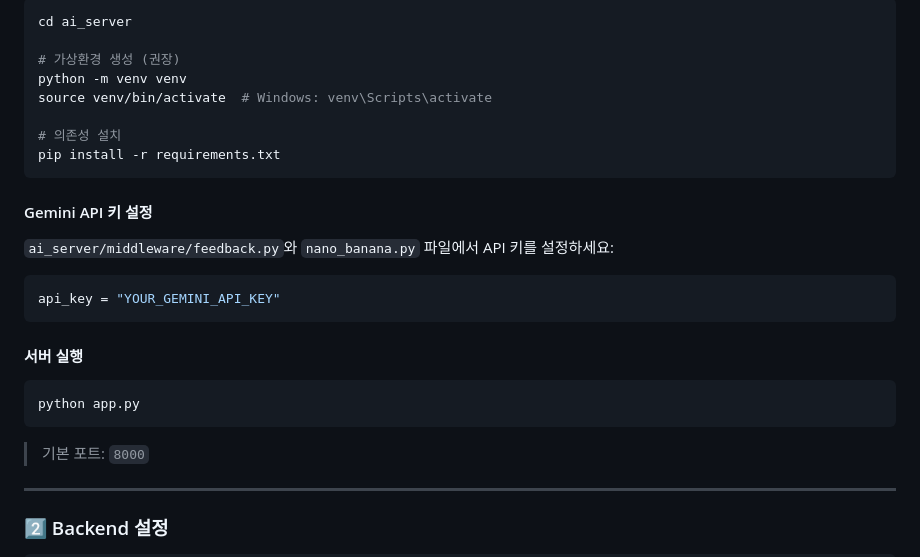
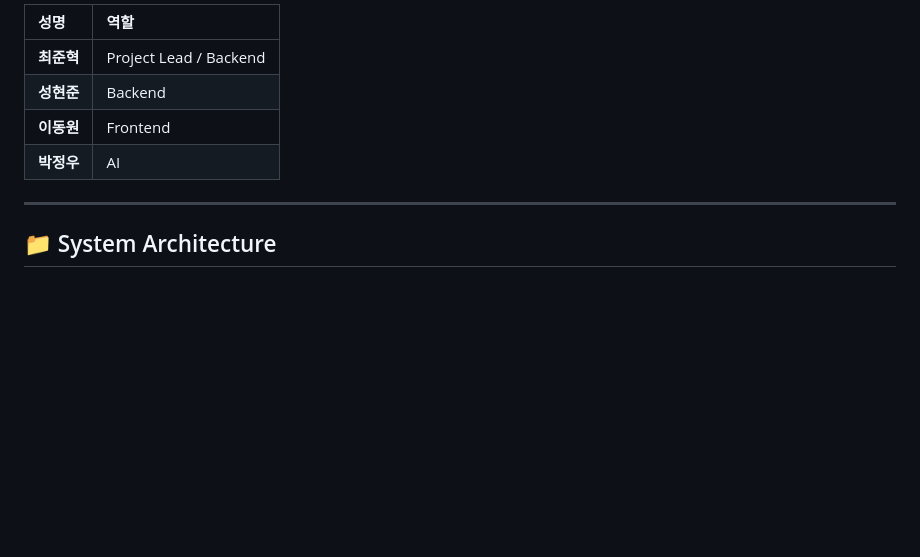
Before and after one commit to HYUNJOON-SUNG/Emoji-Diary, a Markdown page: README.md, the part around one of its changes. Drawn GitHub-style; blank space fills up the shorter version.

````diff
--- a/README.md
+++ b/README.md
@@ -69,28 +55,12 @@
 
-```bash
-cd ai_server
-
-# 가상환경 생성 (권장)
-python -m venv venv
-source venv/bin/activate  # Windows: venv\Scripts\activate
-
-# 의존성 설치
-pip install -r requirements.txt
-```
-
-#### Gemini API 키 설정
-`ai_server/middleware/feedback.py`와 `nano_banana.py` 파일에서 API 키를 설정하세요:
-```python
-api_key = "YOUR_GEMINI_API_KEY"
-```
-
-#### 서버 실행
-```bash
-python app.py
-```
-> 기본 포트: `8000`
+| 성명 | 역할 |
+| :--- | :--- |
+| **최준혁** | Project Lead / Backend |
+| **성현준** | Backend |
+| **이동원** | Frontend |
+| **박정우** | AI |
 
 ---
 
-### 2️⃣ Backend 설정
+## 📁 System Architecture
 
````
Also changed, not shown: other parts of README.md (+53 -131 lines).
